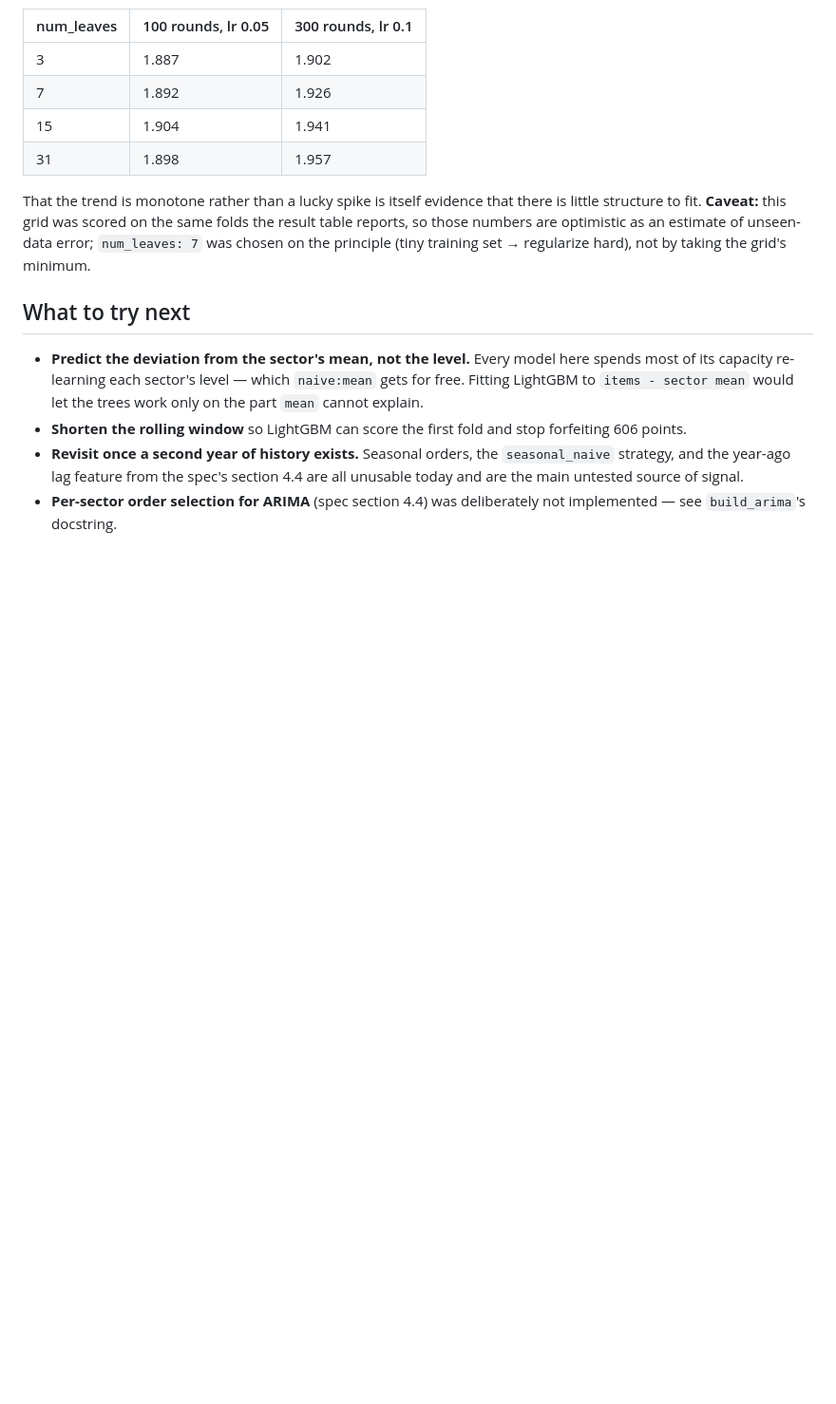
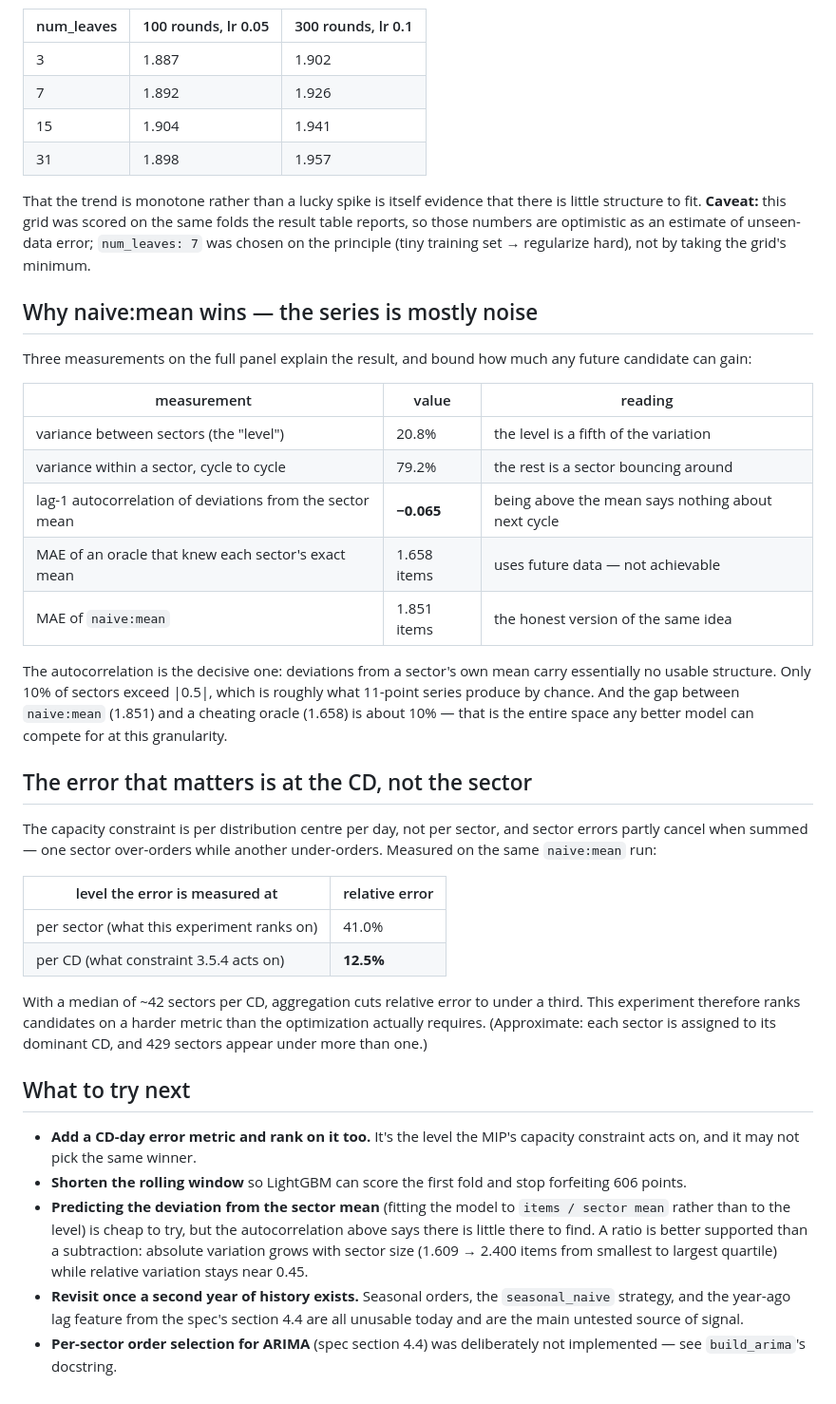
Before and after one commit to unifesp-ita-natura/capacitated-assignment-problem, a Markdown page: experiments/compare_forecasters/README.md, the part around the change. Shown at 95% size. GitHub-like rendering; blank space fills up the shorter version.

```diff
--- a/experiments/compare_forecasters/README.md
+++ b/experiments/compare_forecasters/README.md
@@ -75,14 +75,53 @@ same folds the result table reports, so those numbers are optimistic as an
 estimate of unseen-data error; `num_leaves: 7` was chosen on the principle
 (tiny training set → regularize hard), not by taking the grid's minimum.
 
+## Why naive:mean wins — the series is mostly noise
+
+Three measurements on the full panel explain the result, and bound how much
+any future candidate can gain:
+
+| measurement | value | reading |
+|---|---|---|
+| variance between sectors (the "level") | 20.8% | the level is a fifth of the variation |
+| variance within a sector, cycle to cycle | 79.2% | the rest is a sector bouncing around |
+| lag-1 autocorrelation of deviations from the sector mean | **−0.065** | being above the mean says nothing about next cycle |
+| MAE of an oracle that knew each sector's exact mean | 1.658 items | uses future data — not achievable |
+| MAE of `naive:mean` | 1.851 items | the honest version of the same idea |
+
+The autocorrelation is the decisive one: deviations from a sector's own mean
+carry essentially no usable structure. Only 10% of sectors exceed |0.5|,
+which is roughly what 11-point series produce by chance. And the gap between
+`naive:mean` (1.851) and a cheating oracle (1.658) is about 10% — that is
+the entire space any better model can compete for at this granularity.
+
+## The error that matters is at the CD, not the sector
+
+The capacity constraint is per distribution centre per day, not per sector,
+and sector errors partly cancel when summed — one sector over-orders while
+another under-orders. Measured on the same `naive:mean` run:
+
+| level the error is measured at | relative error |
+|---|---|
+| per sector (what this experiment ranks on) | 41.0% |
+| per CD (what constraint 3.5.4 acts on) | **12.5%** |
+
+With a median of ~42 sectors per CD, aggregation cuts relative error to
+under a third. This experiment therefore ranks candidates on a harder
+metric than the optimization actually requires. (Approximate: each sector is
+assigned to its dominant CD, and 429 sectors appear under more than one.)
+
 ## What to try next
 
-- **Predict the deviation from the sector's mean, not the level.** Every
-  model here spends most of its capacity re-learning each sector's level —
-  which `naive:mean` gets for free. Fitting LightGBM to `items - sector mean`
-  would let the trees work only on the part `mean` cannot explain.
+- **Add a CD-day error metric and rank on it too.** It's the level the MIP's
+  capacity constraint acts on, and it may not pick the same winner.
 - **Shorten the rolling window** so LightGBM can score the first fold and
   stop forfeiting 606 points.
+- **Predicting the deviation from the sector mean** (fitting the model to
+  `items / sector mean` rather than to the level) is cheap to try, but the
+  autocorrelation above says there is little there to find. A ratio is
+  better supported than a subtraction: absolute variation grows with sector
+  size (1.609 → 2.400 items from smallest to largest quartile) while
+  relative variation stays near 0.45.
 - **Revisit once a second year of history exists.** Seasonal orders, the
   `seasonal_naive` strategy, and the year-ago lag feature from the spec's
   section 4.4 are all unusable today and are the main untested source of
```
Also changed, not shown: docs/agent-log/2026-09-14-arima-lightgbm-candidates.md (+33 -0 lines).
